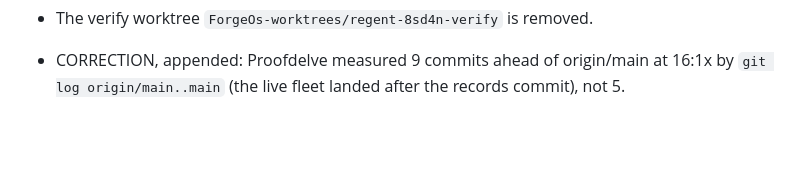
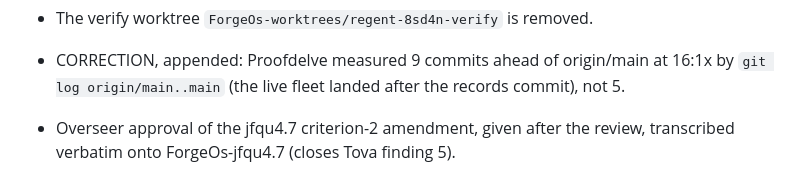
Before and after one commit to JustinTime42/fortkit, a Markdown page: civ/handoffs/regent-2026-10-21T151210.md, the part around the change. Rendered like a GitHub page; blank space fills up the shorter version.

Commit message:
civ: 8sd4n handoff records the Overseer's approval of the jfqu4.7 criterion-2 amendment
Co-Authored-By: Claude Opus 5.5 <noreply@anthropic.com>

```diff
--- a/civ/handoffs/regent-2026-10-21T151210.md
+++ b/civ/handoffs/regent-2026-10-21T151210.md
@@ -119,3 +119,5 @@ ForgeOs-jfqu4.9 and ForgeOs-jfqu4.11 (if-time items). 0x25g's queue-lint half.
 - The verify worktree `ForgeOs-worktrees/regent-8sd4n-verify` is removed.
 
 - CORRECTION, appended: Proofdelve measured 9 commits ahead of origin/main at 16:1x by `git log origin/main..main` (the live fleet landed after the records commit), not 5.
+
+- Overseer approval of the jfqu4.7 criterion-2 amendment, given after the review, transcribed verbatim onto ForgeOs-jfqu4.7 (closes Tova finding 5).
```
